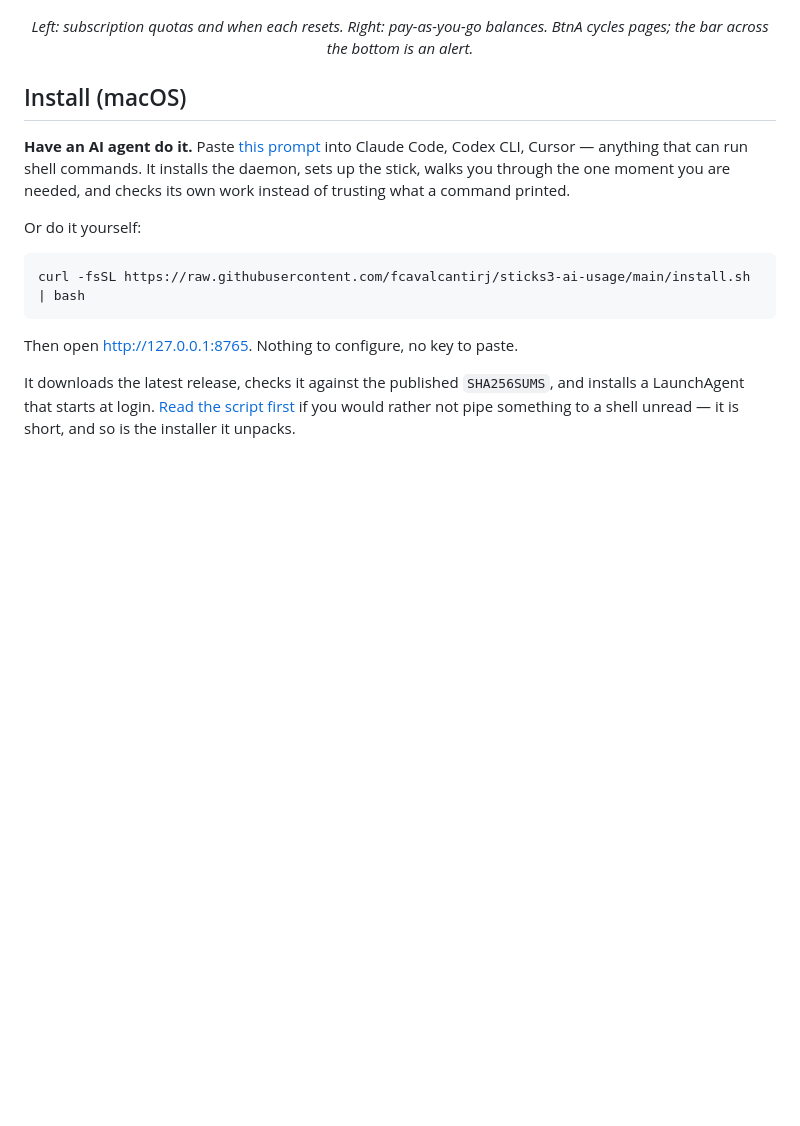
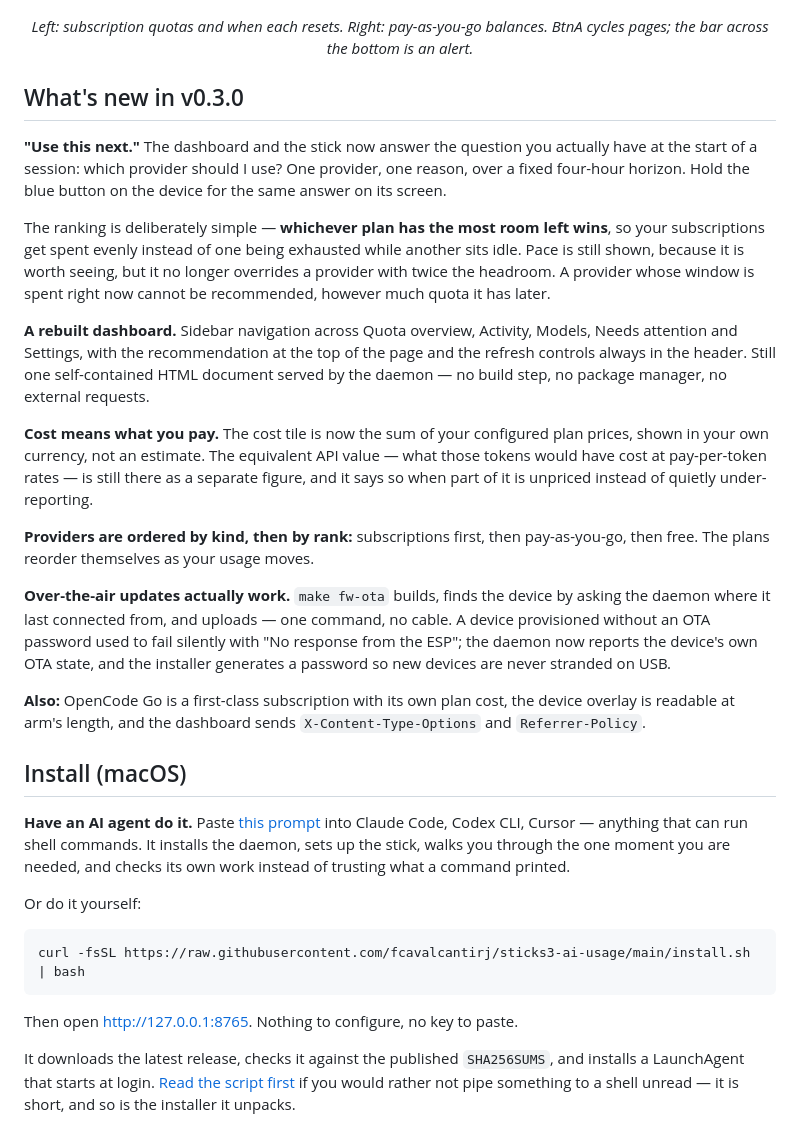
Before and after one commit to fcavalcantirj/sticks3-ai-usage, a Markdown page: README.md, the part around the change. GitHub-like rendering; blank space fills up the shorter version.

Commit message:
readme: what's new in v0.3.0
Co-Authored-By: Claude Opus 5 (1M context) <noreply@anthropic.com>

```diff
--- a/README.md
+++ b/README.md
@@ -14,6 +14,44 @@ mirrors them.
 
 <p align="center"><em>Left: subscription quotas and when each resets. Right: pay-as-you-go
 balances. BtnA cycles pages; the bar across the bottom is an alert.</em></p>
+
+## What's new in v0.3.0
+
+**"Use this next."** The dashboard and the stick now answer the question you
+actually have at the start of a session: which provider should I use? One
+provider, one reason, over a fixed four-hour horizon. Hold the blue button on
+the device for the same answer on its screen.
+
+The ranking is deliberately simple — **whichever plan has the most room left
+wins**, so your subscriptions get spent evenly instead of one being exhausted
+while another sits idle. Pace is still shown, because it is worth seeing, but it
+no longer overrides a provider with twice the headroom. A provider whose window
+is spent right now cannot be recommended, however much quota it has later.
+
+**A rebuilt dashboard.** Sidebar navigation across Quota overview, Activity,
+Models, Needs attention and Settings, with the recommendation at the top of the
+page and the refresh controls always in the header. Still one self-contained
+HTML document served by the daemon — no build step, no package manager, no
+external requests.
+
+**Cost means what you pay.** The cost tile is now the sum of your configured
+plan prices, shown in your own currency, not an estimate. The equivalent API
+value — what those tokens would have cost at pay-per-token rates — is still
+there as a separate figure, and it says so when part of it is unpriced instead
+of quietly under-reporting.
+
+**Providers are ordered by kind, then by rank:** subscriptions first, then
+pay-as-you-go, then free. The plans reorder themselves as your usage moves.
+
+**Over-the-air updates actually work.** `make fw-ota` builds, finds the device
+by asking the daemon where it last connected from, and uploads — one command, no
+cable. A device provisioned without an OTA password used to fail silently with
+"No response from the ESP"; the daemon now reports the device's own OTA state,
+and the installer generates a password so new devices are never stranded on USB.
+
+**Also:** OpenCode Go is a first-class subscription with its own plan cost, the
+device overlay is readable at arm's length, and the dashboard sends
+`X-Content-Type-Options` and `Referrer-Policy`.
 
 ## Install (macOS)
 
```
